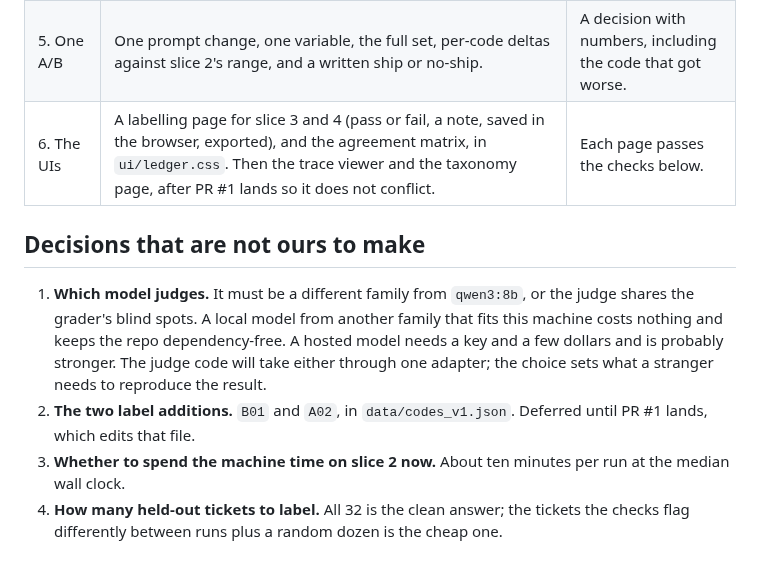
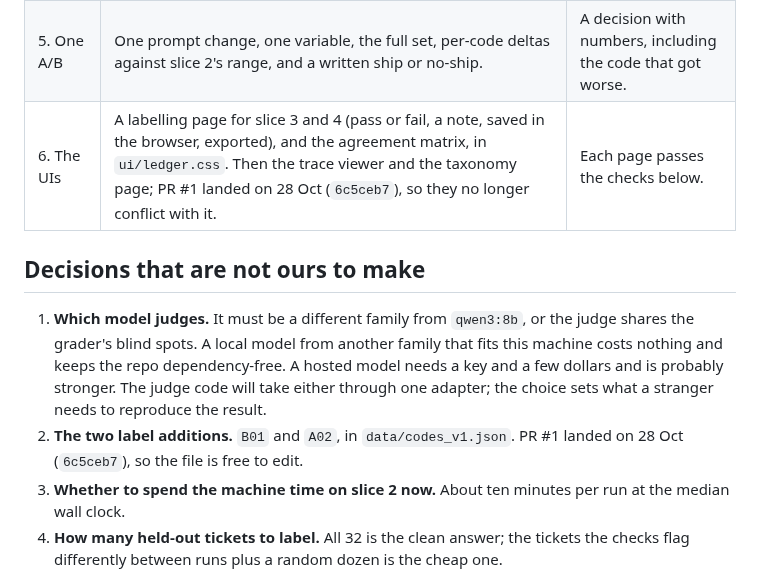
Before and after one commit to BeniCheni/settlement-grader-evals, a Markdown page: docs/scope-checks-and-judge.md, the part around the change. Rendered like a GitHub page.

Commit message:
docs: record the PR #1 review outcome and unblock the two deferred slices
PR #1 merged as 6c5ceb7 after three rounds with Codex as the cold reviewer. The archive now says what the review
found, what it killed, why it stopped twice, and what would have saved a round. The scope doc no longer defers the
label additions and the viewer and taxonomy restyle to a PR that has landed.

Co-Authored-By: Claude Sonnet 5.5 <noreply@anthropic.com>

```diff
--- a/docs/scope-checks-and-judge.md
+++ b/docs/scope-checks-and-judge.md
@@ -49,7 +49,7 @@ Reproduce: `python3 -m scorer.calibrate traces/v1`, `python3 -m scorer.report tr
 | 3. Held-out labels | A human labels the failure codes on a second run's traces (a blank `annotations.csv` is written per run). The checks are then scored on labels they were never tuned on. | The calibration is re-run on the held-out run and every disagreement is read. |
 | 4. One judge | `SELF_CONTRADICTING_EVIDENCE`: does the grader's own evidence for a leg state a fact its grade contradicts? One binary question, a role, a concrete PASS and FAIL, one boundary example, reasoning then one word. About 100 evidence units exist across the two runs (47 and 53, placeholders removed); tune on one run and test on the other. | The judge meets the bar on held-out labels and every false pass is read. |
 | 5. One A/B | One prompt change, one variable, the full set, per-code deltas against slice 2's range, and a written ship or no-ship. | A decision with numbers, including the code that got worse. |
-| 6. The UIs | A labelling page for slice 3 and 4 (pass or fail, a note, saved in the browser, exported), and the agreement matrix, in `ui/ledger.css`. Then the trace viewer and the taxonomy page, after PR #1 lands so it does not conflict. | Each page passes the checks below. |
+| 6. The UIs | A labelling page for slice 3 and 4 (pass or fail, a note, saved in the browser, exported), and the agreement matrix, in `ui/ledger.css`. Then the trace viewer and the taxonomy page; PR #1 landed on 28 Oct (`6c5ceb7`), so they no longer conflict with it. | Each page passes the checks below. |
 
 ## Decisions that are not ours to make
 
@@ -57,7 +57,7 @@ Reproduce: `python3 -m scorer.calibrate traces/v1`, `python3 -m scorer.report tr
    A local model from another family that fits this machine costs nothing and keeps the repo dependency-free. A hosted
    model needs a key and a few dollars and is probably stronger. The judge code will take either through one adapter;
    the choice sets what a stranger needs to reproduce the result.
-2. **The two label additions.** `B01` and `A02`, in `data/codes_v1.json`. Deferred until PR #1 lands, which edits that file.
+2. **The two label additions.** `B01` and `A02`, in `data/codes_v1.json`. PR #1 landed on 28 Oct (`6c5ceb7`), so the file is free to edit.
 3. **Whether to spend the machine time on slice 2 now.** About ten minutes per run at the median wall clock.
 4. **How many held-out tickets to label.** All 32 is the clean answer; the tickets the checks flag differently between
    runs plus a random dozen is the cheap one.
```
Also changed, not shown: docs/review-prompts/pr-1-pass-1.md (+2 -0 lines).
